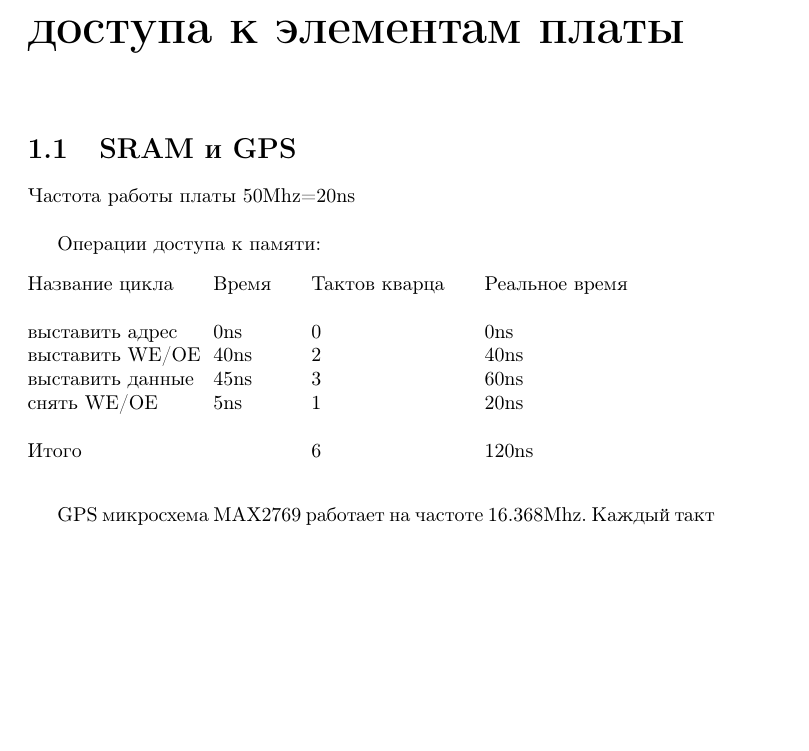
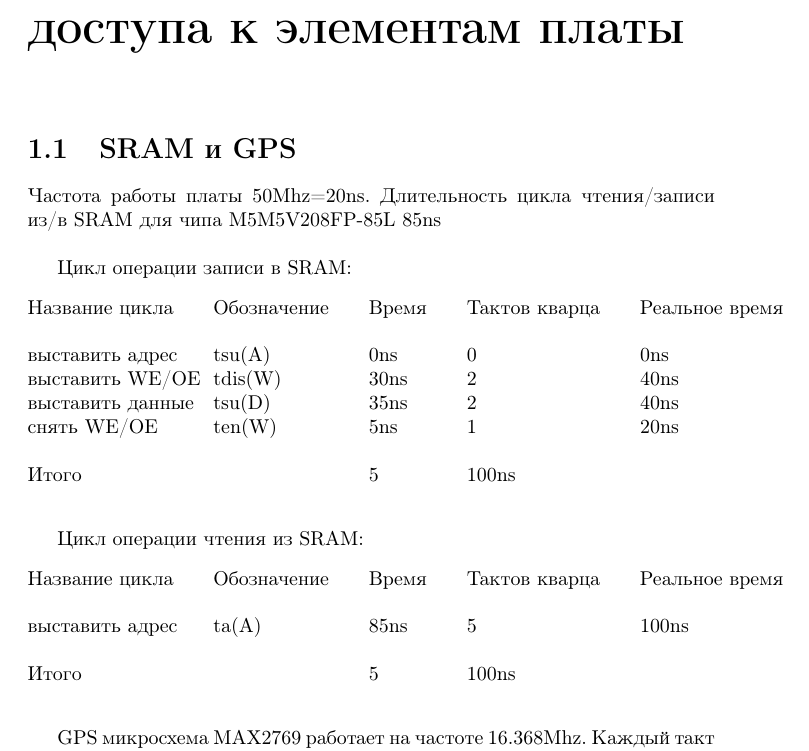
Before and after one commit to venik/gps_project, a LaTeX document (doc/main/main.tex): part of page 2 of 3, cut so that both start at the same text, the shorter picture padded with empty space. Compiled offline with LaTeX, dvips and Ghostscript.

Commit message:
DOC: update doc about main system

```diff
--- a/doc/main/main.tex
+++ b/doc/main/main.tex
@@ -18,18 +18,27 @@
 \chapter{Расчет времен передачи и доступа к элементам платы}
 \section{SRAM и GPS}
 
-Частота работы платы 50Mhz=20ns\\
+Частота работы платы 50Mhz=20ns. Длительность цикла чтения/записи из/в SRAM для чипа M5M5V208FP-85L 85ns\\
 
-Операции доступа к памяти:
+Цикл операции записи в SRAM:
 \begin{tabbing}
-Название цикла\qquad\=Время\qquad\=Тактов кварца\qquad\=Реальное время\\
+Название цикла\qquad\=Обозначение\qquad\=Время\qquad\=Тактов кварца\qquad\=Реальное время\\
 \\
-выставить адрес \> 0ns \> 0 \> 0ns \\
-выставить WE/OE \> 40ns \> 2 \> 40ns \\
-выставить данные \> 45ns \> 3 \> 60ns \\
-снять WE/OE \> 5ns \> 1 \> 20ns \\
+выставить адрес \> tsu(A) \> 0ns \> 0 \> 0ns \\
+выставить WE/OE \> tdis(W) \> 30ns \> 2 \> 40ns \\
+выставить данные \> tsu(D) \> 35ns \> 2 \> 40ns \\
+снять WE/OE \> ten(W) \> 5ns \> 1 \> 20ns \\
 \\
-Итого \> \> 6 \> 120ns \\
+Итого \> \> 5 \> 100ns \\
+\end{tabbing}
+
+Цикл операции чтения из SRAM:
+\begin{tabbing}
+Название цикла\qquad\=Обозначение\qquad\=Время\qquad\=Тактов кварца\qquad\=Реальное время\\
+\\
+выставить адрес \> ta(A) \> 85ns \> 5 \> 100ns \\
+\\
+Итого \> \> 5 \> 100ns \\
 \end{tabbing}
 
 GPS микросхема MAX2769 работает на частоте 16.368Mhz. Каждый такт выдается 4 бита: 2-синфазных и 2 квадратурных. Реальная частота
```
